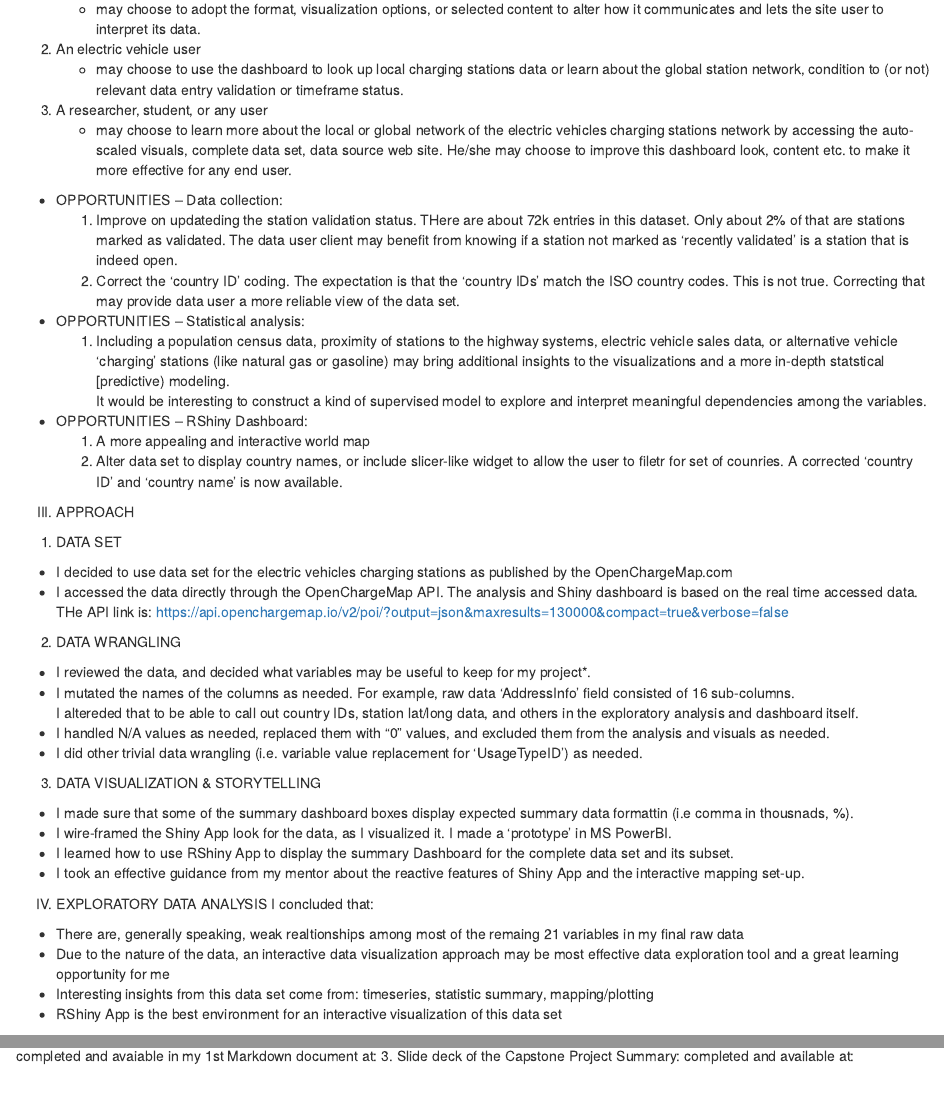
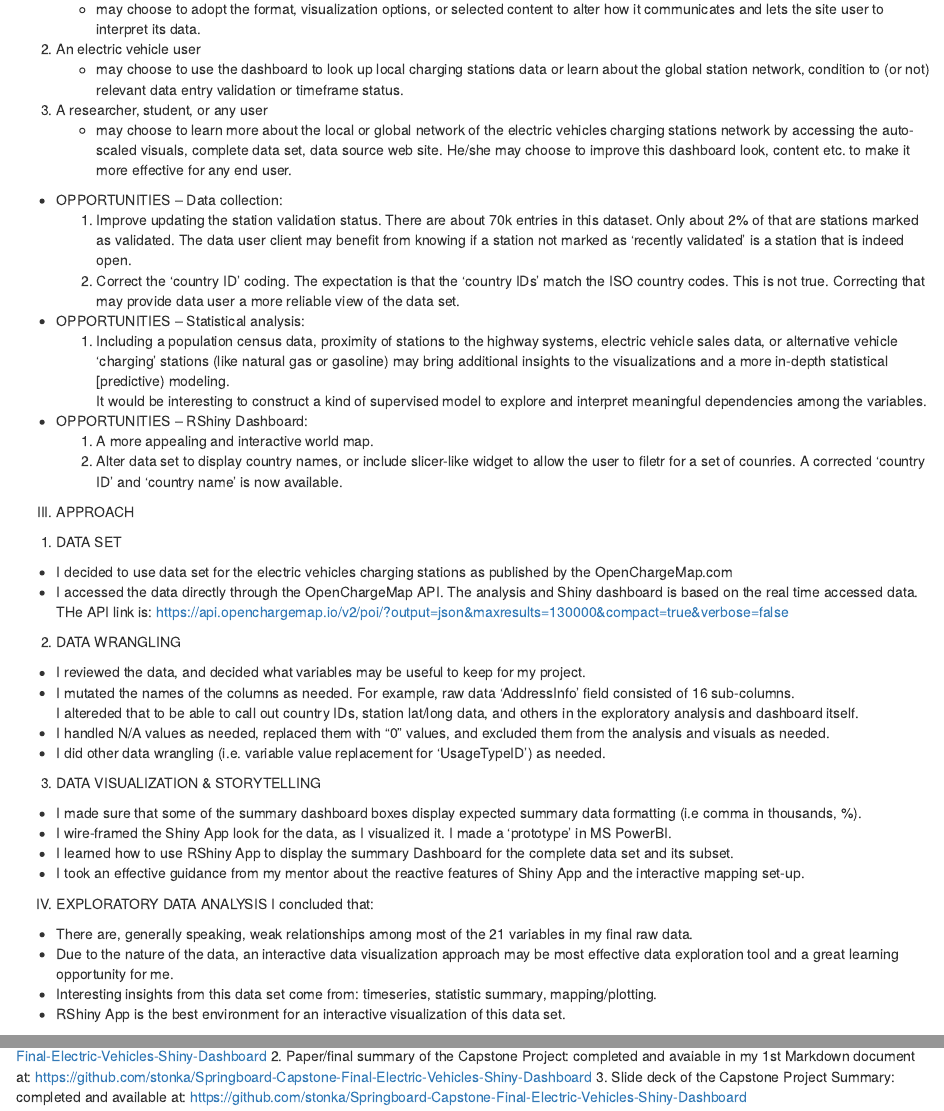
Before and after one commit to stonka/Springboard-Capstone-Final-Electric-Vehicles-Shiny-Dashboard, an R Markdown document (Springboard Capstone Project Final Report_RMarkdown.Rmd): the page in a window 1100 px wide, from 320 px down, and a second part further down, joined at a grey line. Rendered offline with R 4.5, knitr and Pandoc, with nearby package versions.

Commit message:
Update Springboard Capstone Project Final Report_RMarkdown.Rmd

```diff
--- a/Springboard Capstone Project Final Report_RMarkdown.Rmd
+++ b/Springboard Capstone Project Final Report_RMarkdown.Rmd
@@ -36,7 +36,7 @@ II. THE CLIENT, WHY BOTHER, & OPPORTUNITIES
 
 
 - OPPORTUNITIES -- Data collection:
-  1. Improve on updateding the station validation status.  THere are about 72k entries in this dataset. Only about 2% of that are
+  1. Improve updating the station validation status.  There are about 70k entries in this dataset. Only about 2% of that are
      stations marked as validated.  The data user client may benefit from knowing if a station not marked as 'recently validated'
      is a station that is indeed open.
   2. Correct the 'country ID' coding.  The expectation is that the 'country IDs' match the ISO country codes.  This is not true.
@@ -45,13 +45,13 @@ II. THE CLIENT, WHY BOTHER, & OPPORTUNITIES
 - OPPORTUNITIES -- Statistical analysis:
   1. Including a population census data, proximity of stations to the highway systems, electric vehicle sales data, or alternative
      vehicle 'charging' stations (like natural gas or gasoline) may bring additional insights to the visualizations and a more
-     in-depth statstical [predictive) modeling.
+     in-depth statistical [predictive) modeling.
      It would be interesting to construct a kind of supervised model to explore and interpret meaningful dependencies among the
      variables.
 
 - OPPORTUNITIES -- RShiny Dashboard:
-  1. A more appealing and interactive world map
-  2. Alter data set to display country names, or include slicer-like widget to allow the user to filetr for set of counries.  A
+  1. A more appealing and interactive world map.
+  2. Alter data set to display country names, or include slicer-like widget to allow the user to filetr for a set of counries.  A
      corrected 'country ID' and 'country name' is now available.
 
 
@@ -64,15 +64,15 @@ III. APPROACH
   data.  THe API link is: https://api.openchargemap.io/v2/poi/?output=json&maxresults=130000&compact=true&verbose=false
 
 2. DATA WRANGLING
-- I reviewed the data, and decided what variables may be useful to keep for my project*.
+- I reviewed the data, and decided what variables may be useful to keep for my project.
 - I mutated the names of the columns as needed.  For example, raw data 'AddressInfo' field consisted of 16 sub-columns.
   I altereded that to be able to call out country IDs, station lat/long data, and others in the exploratory analysis and
   dashboard itself.
 - I handled N/A values as needed, replaced them with "0" values, and excluded them from the analysis and visuals as needed.
-- I did other trivial data wrangling (i.e. variable value replacement for 'UsageTypeID') as needed.
+- I did other data wrangling (i.e. variable value replacement for 'UsageTypeID') as needed.
 
 3. DATA VISUALIZATION & STORYTELLING
-- I made sure that some of the summary dashboard boxes display expected summary data formattin (i.e comma in thousnads, %).
+- I made sure that some of the summary dashboard boxes display expected summary data formatting (i.e comma in thousands, %).
 - I wire-framed the Shiny App look for the data, as I visualized it.  I made a 'prototype' in MS PowerBI.
 - I learned how to use RShiny App to display the summary Dashboard for the complete data set and its subset.
 - I took an effective guidance from my mentor about the reactive features of Shiny App and the interactive mapping set-up.
@@ -81,11 +81,11 @@ III. APPROACH
 
 IV. EXPLORATORY DATA ANALYSIS
 I concluded that:
-- There are, generally speaking, weak realtionships among most of the remaing 21 variables in my final raw data
+- There are, generally speaking, weak relationships among most of the 21 variables in my final raw data.
 - Due to the nature of the data, an interactive data visualization approach may be most effective data exploration tool and a great
-  learning opportunity for me
-- Interesting insights from this data set come from: timeseries, statistic summary, mapping/plotting
-- RShiny App is the best environment for an interactive visualization of this data set
+  learning opportunity for me.
+- Interesting insights from this data set come from: timeseries, statistic summary, mapping/plotting.
+- RShiny App is the best environment for an interactive visualization of this data set.
 
 
 
@@ -94,2 +92,0 @@ V. DELIVERABLES
-2. Paper/final summary of the Capstone Project: completed and avaiable in my 1st Markdown document at:
-3. Slide deck of the Capstone Project Summary: completed and available at:
```
Also changed, not shown: Springboard Capstone Project Final Report_RMarkdown.Rmd (9 more changed lines).
